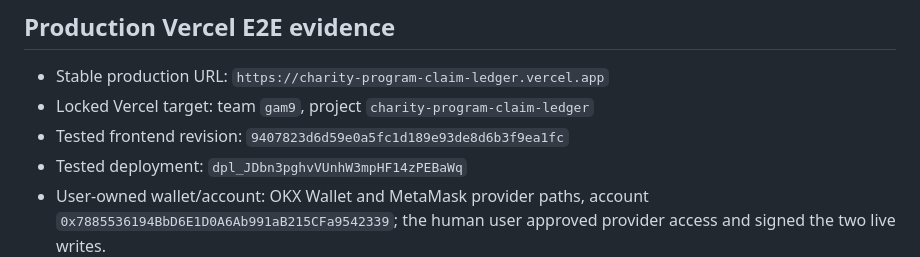
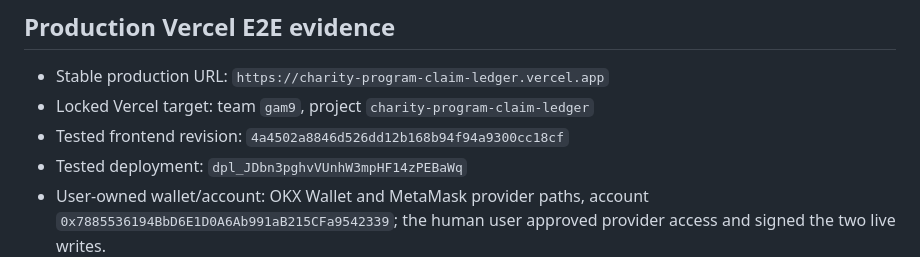
Before and after one commit to ldkfj/charity-program-claim-ledger, a Markdown page: docs/DEPLOYMENT.md, the part around the change. Drawn GitHub-style.

```diff
--- a/docs/DEPLOYMENT.md
+++ b/docs/DEPLOYMENT.md
@@ -120,7 +120,7 @@ If Studionet or its chain state resets, the old address and state cannot be reco
 
 - Stable production URL: `https://charity-program-claim-ledger.vercel.app`
 - Locked Vercel target: team `gam9`, project `charity-program-claim-ledger`
-- Tested frontend revision: `9407823d6d59e0a5fc1d189e93de8d6b3f9ea1fc`
+- Tested frontend revision: `4a4502a8846d526dd12b168b94f94a9300cc18cf`
 - Tested deployment: `dpl_JDbn3pghvVUnhW3mpHF14zPEBaWq`
 - User-owned wallet/account: OKX Wallet and MetaMask provider paths, account `0x7885536194BbD6E1D0A6Ab991aB215CFa9542339`; the human user approved provider access and signed the two live writes.
 
```
Also changed, not shown: README.md (+2 -2 lines).
